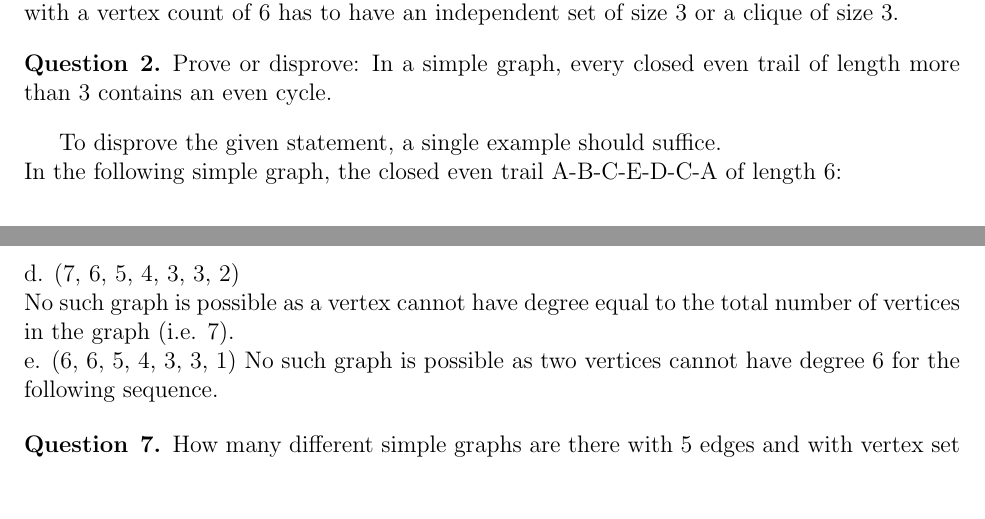
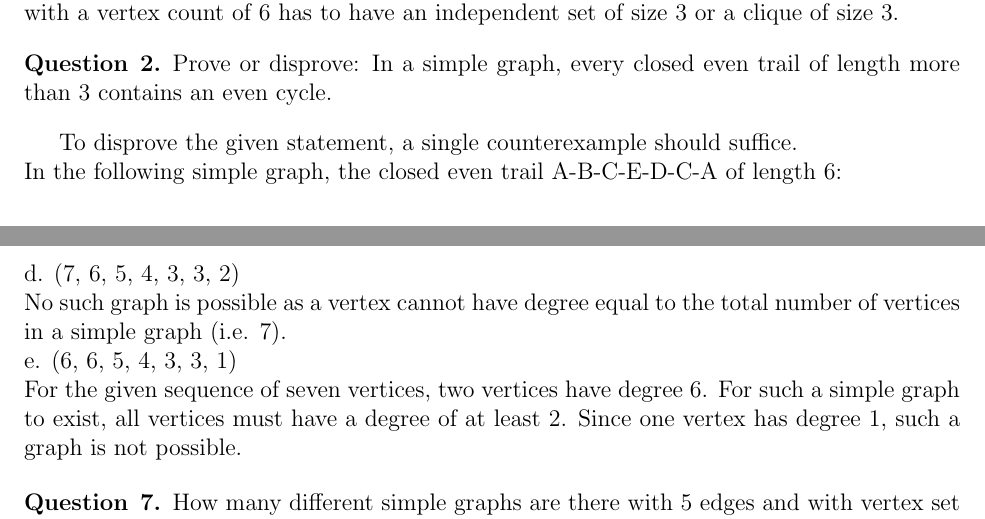
Before and after one commit to aseem96/2018-graph-theory, a LaTeX problem sheet (hw3/hw3.tex): two parts of pages 2 and 4 of 4, joined at a grey line, cut so that both start at the same text, the shorter picture padded with empty space. Compiled offline with pdfLaTeX.

Commit message:
minor formating and word changes

```diff
--- a/hw3/hw3.tex
+++ b/hw3/hw3.tex
@@ -109,7 +109,7 @@ The graph $C_6$ is the closest we can get to a graph without a clique of size 3
 Prove or disprove: In a simple graph, every closed even trail of length more than 3 contains an even cycle.
 \end{question}
 
-To disprove the given statement, a single example should suffice.\\
+To disprove the given statement, a single counterexample should suffice.\\
 In the following simple graph, the closed even trail A-B-C-E-D-C-A of length 6:\\
 \begin{align*}
 \begin{tikzpicture}
@@ -195,17 +194,17 @@ A graph is possible \\
 \end{tikzpicture}
 \end{align*}
 d. (7, 6, 5, 4, 3, 3, 2) \\
-No such graph is possible as a vertex cannot have degree equal to the total number of
-vertices in the graph (i.e. 7). \\
-e. (6, 6, 5, 4, 3, 3, 1)
-No such graph is possible as two vertices cannot have degree 6 for the following sequence.
+No such graph is possible as a vertex cannot have degree equal to the total number of vertices in a simple graph (i.e. 7). \\
+e. (6, 6, 5, 4, 3, 3, 1)\\
+For the given sequence of seven vertices, two vertices have degree 6. For such a simple graph to exist, all vertices must have a degree of at least 2. Since one vertex has degree 1, such a graph is not possible.
 \end{question}
 
 \begin{question}{7}
  How many different simple graphs are there with 5 edges and with vertex set {v1, v2, . . . v5}?
 (We are counting labeled graphs, not isomorphism classes)
+\end{question}
+
 For an edge, we need to choose 2 vertices out of 5, which can be done in ${5 \choose 2}$ ways. The total number of such edge subsets is $2^{5 \choose 2} = 2^{10} = 1024$ graphs.
-\end{question}
 
 \begin{question}{8}
 Prove by contradiction: A graph with every vertex degree even has no cut-edge.
```
Also changed, not shown: hw3/hw3.pdf, hw3/hw3.tex (3 more changed lines).
